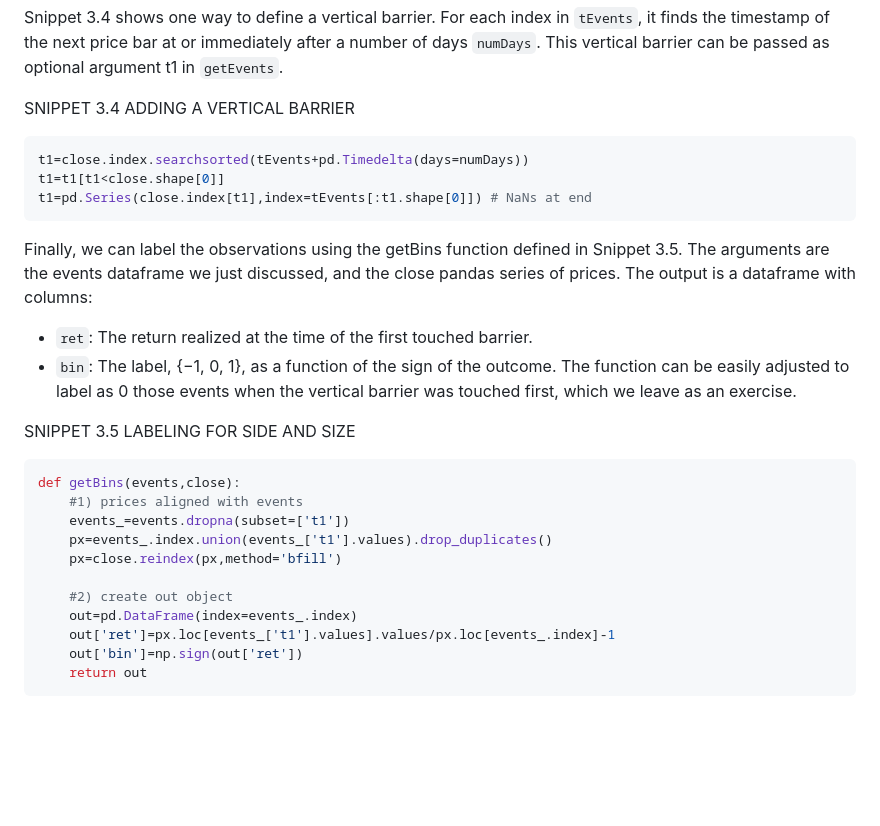
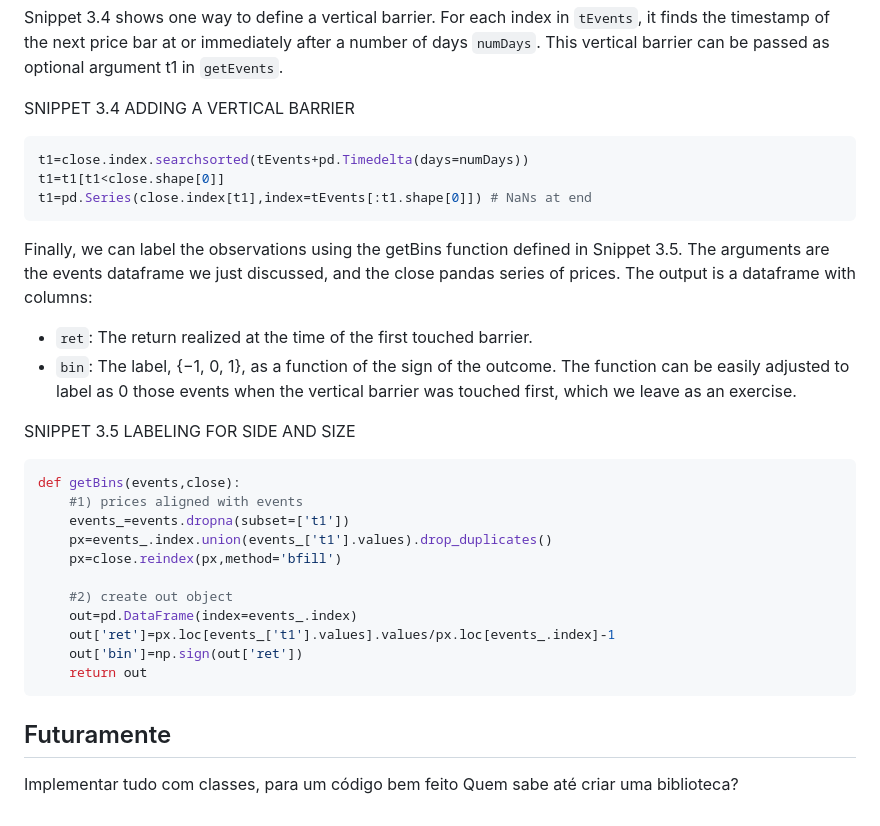
Before and after one commit to kauanmaf/field_project_cartesius, a Markdown page: anotacoes_daniel.md, the part around the change. Rendered like a GitHub page; blank space fills up the shorter version.

Commit message:
atualiza anotacoes_daniel.md

````diff
--- a/anotacoes_daniel.md
+++ b/anotacoes_daniel.md
@@ -140,6 +140,7 @@ Function `mpPandasObj` calls a multiprocessing engine, which is explained in dep
 Snippet 3.4 shows one way to define a vertical barrier. For each index in `tEvents`, it finds the timestamp of the next price bar at or immediately after a number of days `numDays`. This vertical barrier can be passed as optional argument t1 in `getEvents`.
 
 SNIPPET 3.4 ADDING A VERTICAL BARRIER
+
 ```python
 t1=close.index.searchsorted(tEvents+pd.Timedelta(days=numDays))
 t1=t1[t1<close.shape[0]]
@@ -152,6 +153,7 @@ Finally, we can label the observations using the getBins function defined in Sni
 - `bin`: The label, {−1, 0, 1}, as a function of the sign of the outcome. The function can be easily adjusted to label as 0 those events when the vertical barrier was touched first, which we leave as an exercise.
 
 SNIPPET 3.5 LABELING FOR SIDE AND SIZE
+
 ```python
 def getBins(events,close):
     #1) prices aligned with events
@@ -165,3 +167,7 @@ def getBins(events,close):
     out['bin']=np.sign(out['ret'])
     return out
 ```
+
+## Futuramente
+Implementar tudo com classes, para um código bem feito
+Quem sabe até criar uma biblioteca?
````
